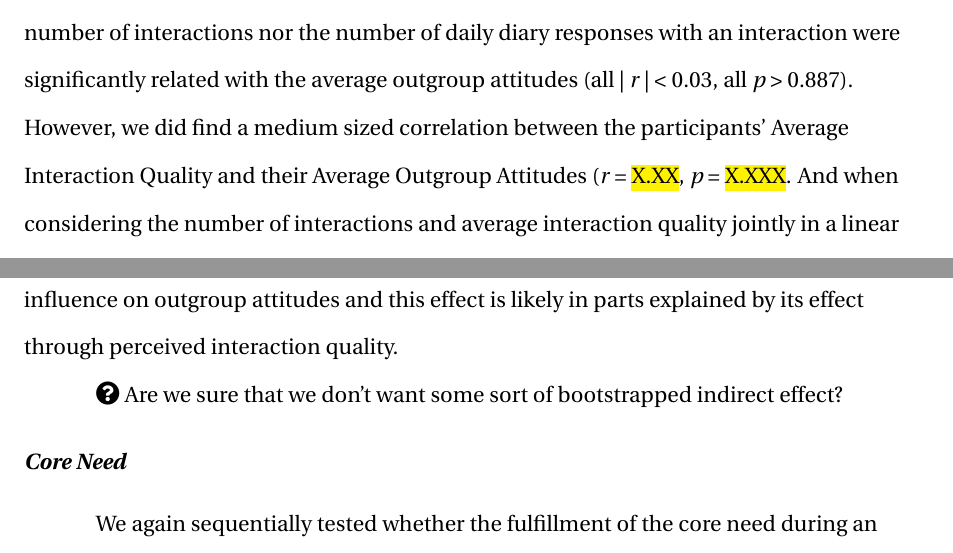
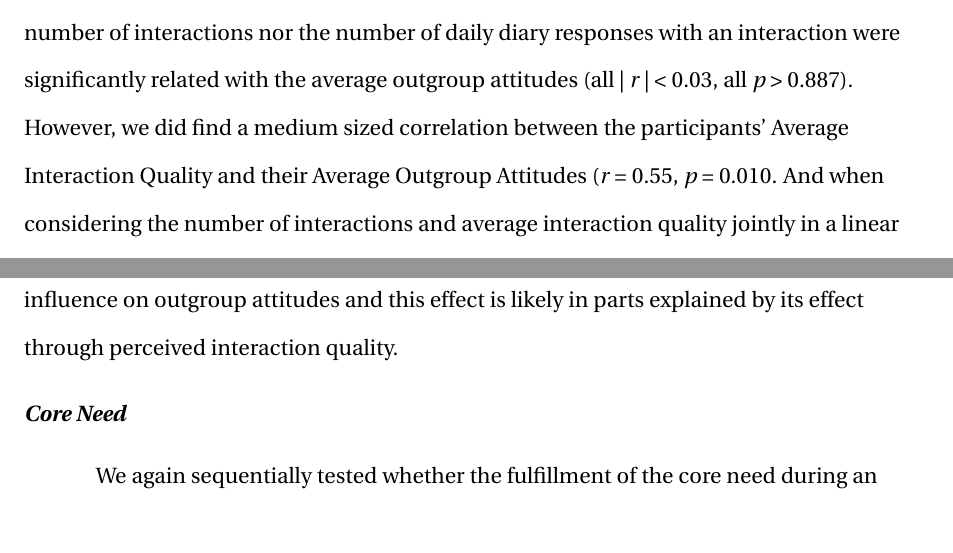
Before and after one commit to JannisCodes/intergroup-contact-needs, a LaTeX paper (Backup/Before General Test Shortening/manuscript.tex, which reads Methods-and-Results.tex): two parts of pages 11 and 22 of 39, joined at a grey line, cut so that both start at the same text. Compiled offline with pdfLaTeX.

Commit message:
M & R re-run

```diff
--- a/Methods-and-Results.tex
+++ b/Methods-and-Results.tex
@@ -134,10 +134,10 @@ an interaction were significantly related with the average outgroup
 attitudes (all \textbar{} \textit{r} \textbar{} \textless{} 0.03, all
 \textit{p} \textgreater{} 0.887). However, we did find a medium sized
 correlation between the participants' Average Interaction Quality and
-their Average Outgroup Attitudes (\textit{r} = \hl{X.XX}, \textit{p} =
-\hl{X.XXX}. And when considering the number of interactions and average
-interaction quality jointly in a linear regression, we additionally find
-a statistically significant interaction term (\textit{b} = -0.05,
+their Average Outgroup Attitudes (\textit{r} = 0.55, \textit{p} = 0.010.
+And when considering the number of interactions and average interaction
+quality jointly in a linear regression, we additionally find a
+statistically significant interaction term (\textit{b} = -0.05,
 \textit{t}(17) = -2.95, \textit{p} = 0.009, \(\eta_p^2\) = 0.34), where
 in our sample with an increasing number of interactions the positive
 effect of average interaction quality becomes weaker (also see Table
@@ -606,9 +600,6 @@ dataset the the fulfillment of Allport's conditions had a significant
 influence on outgroup attitudes and this effect is likely in parts
 explained by its effect through perceived interaction quality.
 
-\faQuestionCircle~Are we sure that we don't want some sort of
-bootstrapped indirect effect?
-
 \subsubsection{Core Need}
 
 We again sequentially tested whether the fulfillment of the core need
```
Also changed, not shown: Figures/WorkerFreqAttCor-1.pdf, Figures/WorkerFreqAttCor-2.pdf, Figures/medicalFreqAttCor-1.pdf, Figures/medicalFreqAttCor-2.pdf, Figures/medicalModelOlsAttFreqQual-1.pdf, Figures/medicalModelOlsAttFreqQual-2.pdf, Figures/medicalModelSlopesAttCoreIntX-1.pdf, Figures/medicalModelSlopesAttCoreIntX-2.pdf, Figures/medicalModelSlopesInteractionType-1.pdf, Figures/medicalModelSlopesInteractionType-2.pdf, Figures/medicalOutModelSlopesAttAllport-1.pdf, Figures/medicalOutModelSlopesAttAllport-2.pdf, Figures/medicalOutModelSlopesAttAllportQlt-1.pdf, Figures/medicalOutModelSlopesAttAllportQlt-2.pdf, 40 more files, 3 other files.
